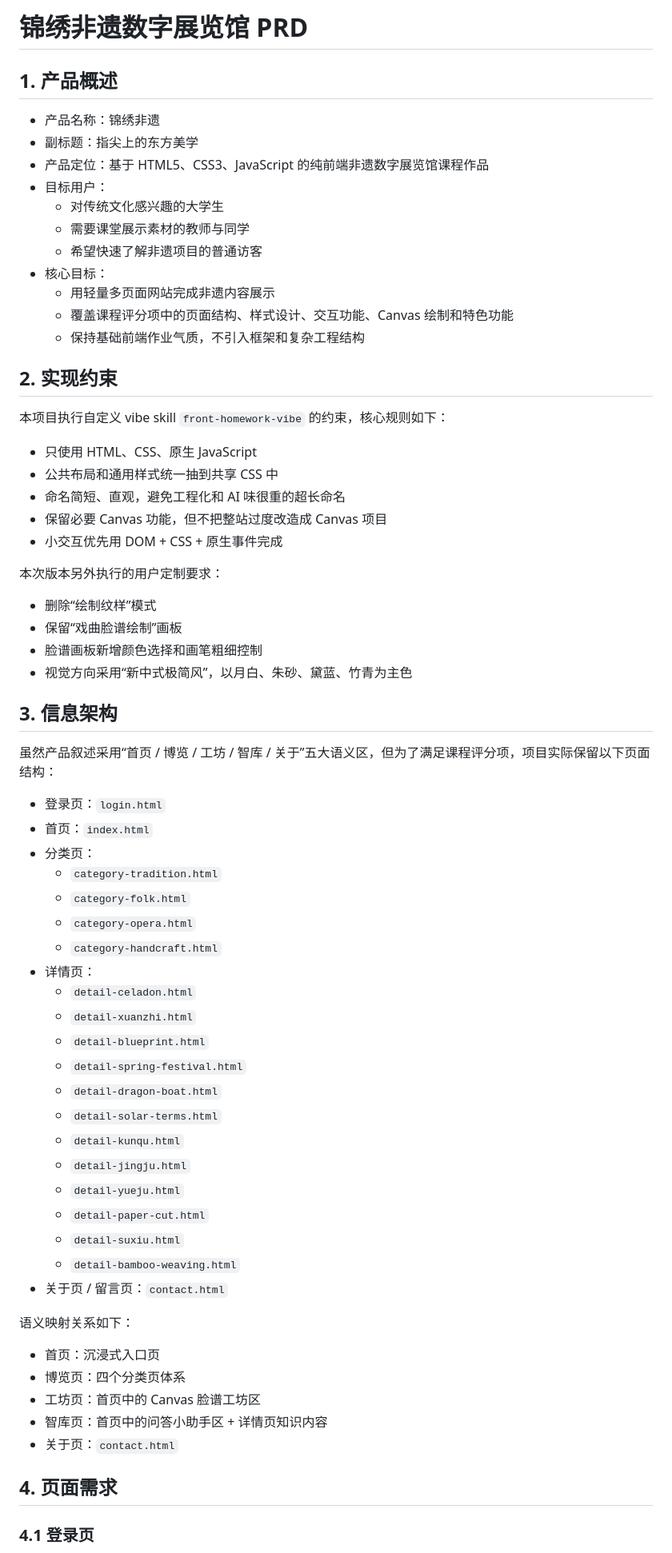
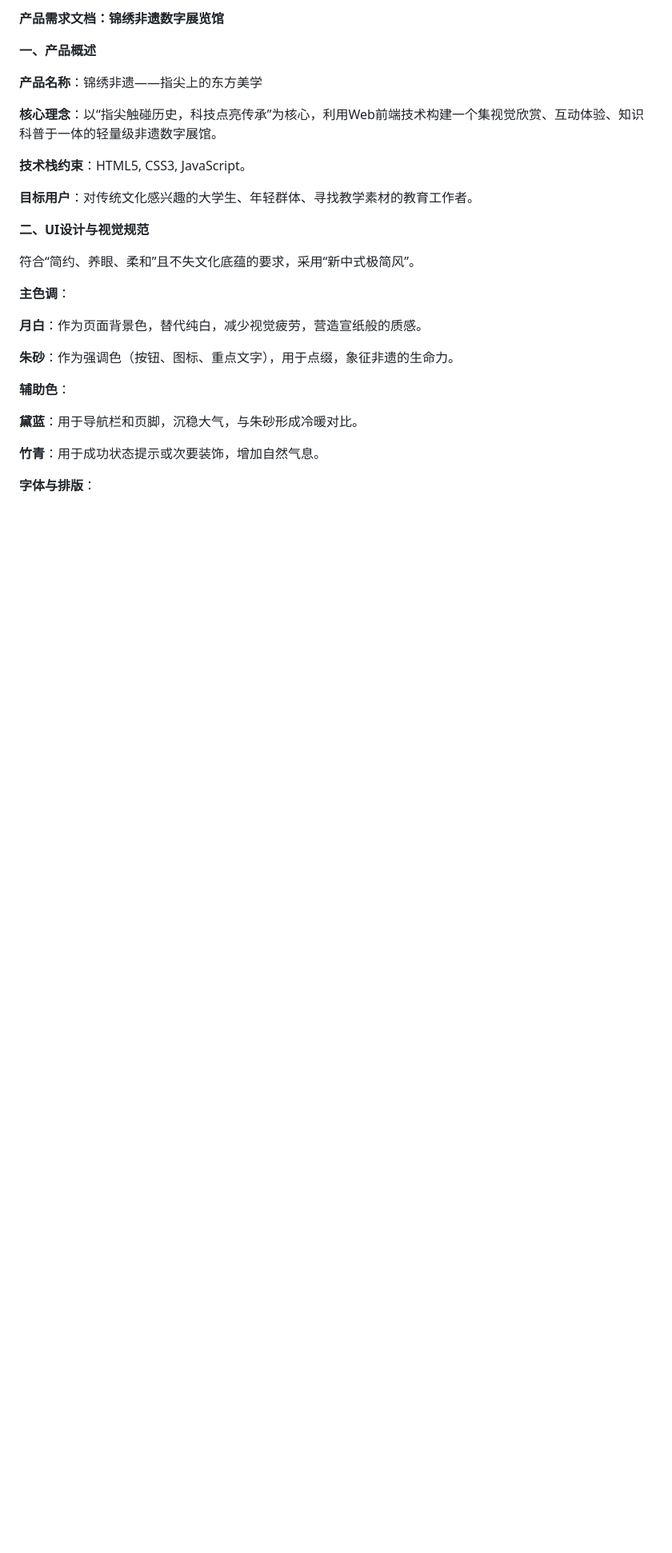
Before and after one commit to MeaquaOWO/WebFrontEnd-Museum, a Markdown page: docs/锦绣非遗-产品需求文档.md, the part around one of its changes. Shown at 80% size. Rendered like a GitHub page; blank space fills up the shorter version.

```diff
--- a/docs/锦绣非遗-产品需求文档.md
+++ b/docs/锦绣非遗-产品需求文档.md
@@ -1,71 +1,30 @@
-# 锦绣非遗数字展览馆 PRD
+**产品需求文档：锦绣非遗数字展览馆**
 
-## 1. 产品概述
+**一、产品概述**
 
-- 产品名称：锦绣非遗
-- 副标题：指尖上的东方美学
-- 产品定位：基于 HTML5、CSS3、JavaScript 的纯前端非遗数字展览馆课程作品
-- 目标用户：
-  - 对传统文化感兴趣的大学生
-  - 需要课堂展示素材的教师与同学
-  - 希望快速了解非遗项目的普通访客
-- 核心目标：
-  - 用轻量多页面网站完成非遗内容展示
-  - 覆盖课程评分项中的页面结构、样式设计、交互功能、Canvas 绘制和特色功能
-  - 保持基础前端作业气质，不引入框架和复杂工程结构
+**产品名称**：锦绣非遗——指尖上的东方美学
 
-## 2. 实现约束
+**核心理念**：以“指尖触碰历史，科技点亮传承”为核心，利用Web前端技术构建一个集视觉欣赏、互动体验、知识科普于一体的轻量级非遗数字展馆。
 
-本项目执行自定义 vibe skill `front-homework-vibe` 的约束，核心规则如下：
+**技术栈约束**：HTML5, CSS3, JavaScript。
 
-- 只使用 HTML、CSS、原生 JavaScript
-- 公共布局和通用样式统一抽到共享 CSS 中
-- 命名简短、直观，避免工程化和 AI 味很重的超长命名
-- 保留必要 Canvas 功能，但不把整站过度改造成 Canvas 项目
-- 小交互优先用 DOM + CSS + 原生事件完成
+**目标用户**：对传统文化感兴趣的大学生、年轻群体、寻找教学素材的教育工作者。
 
-本次版本另外执行的用户定制要求：
+**二、UI设计与视觉规范**
 
-- 删除“绘制纹样”模式
-- 保留“戏曲脸谱绘制”画板
-- 脸谱画板新增颜色选择和画笔粗细控制
-- 视觉方向采用“新中式极简风”，以月白、朱砂、黛蓝、竹青为主色
+符合“简约、养眼、柔和”且不失文化底蕴的要求，采用“新中式极简风”。
 
-## 3. 信息架构
+**主色调**：
 
-虽然产品叙述采用“首页 / 博览 / 工坊 / 智库 / 关于”五大语义区，但为了满足课程评分项，项目实际保留以下页面结构：
+**月白**：作为页面背景色，替代纯白，减少视觉疲劳，营造宣纸般的质感。
 
-- 登录页：`login.html`
-- 首页：`index.html`
-- 分类页：
-  - `category-tradition.html`
-  - `category-folk.html`
-  - `category-opera.html`
-  - `category-handcraft.html`
-- 详情页：
-  - `detail-celadon.html`
-  - `detail-xuanzhi.html`
-  - `detail-blueprint.html`
-  - `detail-spring-festival.html`
-  - `detail-dragon-boat.html`
-  - `detail-solar-terms.html`
-  - `detail-kunqu.html`
-  - `detail-jingju.html`
-  - `detail-yueju.html`
-  - `detail-paper-cut.html`
-  - `detail-suxiu.html`
-  - `detail-bamboo-weaving.html`
-- 关于页 / 留言页：`contact.html`
+**朱砂**：作为强调色（按钮、图标、重点文字），用于点缀，象征非遗的生命力。
 
-语义映射关系如下：
+**辅助色**：
 
-- 首页：沉浸式入口页
-- 博览页：四个分类页体系
-- 工坊页：首页中的 Canvas 脸谱工坊区
-- 智库页：首页中的问答小助手区 + 详情页知识内容
-- 关于页：`contact.html`
+**黛蓝**：用于导航栏和页脚，沉稳大气，与朱砂形成冷暖对比。
 
-## 4. 页面需求
+**竹青**：用于成功状态提示或次要装饰，增加自然气息。
 
-### 4.1 登录页
+**字体与排版**：
 
```
Also changed, not shown: other parts of docs/锦绣非遗-产品需求文档.md (+58 -212 lines), .trae/rules/project_rules.md (added, +79 -0 lines).
